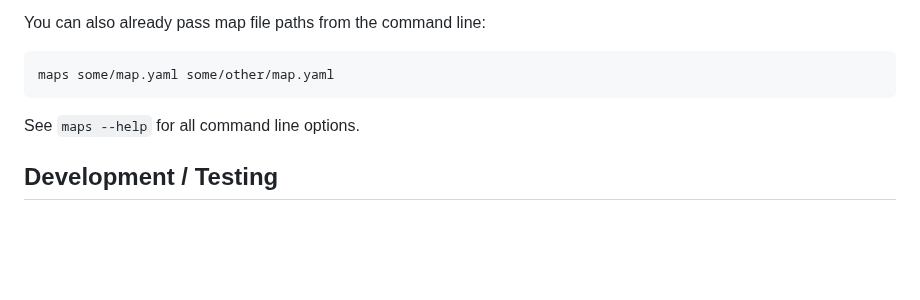
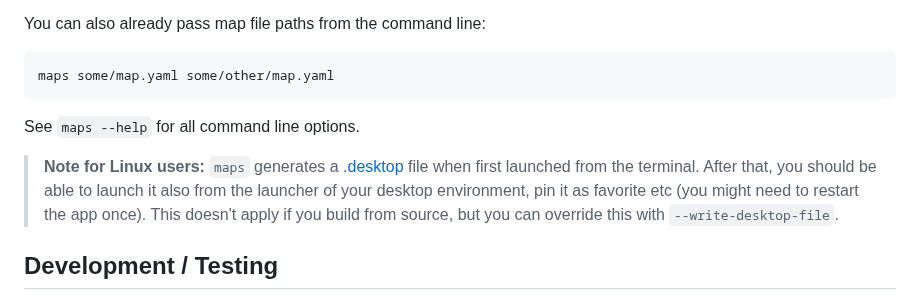
Before and after one commit to MichaelGrupp/maps, a Markdown page: README.md, the part around the change. GitHub-like rendering; blank space fills up the shorter version.

Commit message:
Mention Linux desktop file in README

```diff
--- a/README.md
+++ b/README.md
@@ -285,6 +285,8 @@ maps some/map.yaml some/other/map.yaml
 
 See `maps --help` for all command line options.
 
+> **Note for Linux users:** `maps` generates a [.desktop](https://specifications.freedesktop.org/desktop-entry-spec/latest-single/) file when first launched from the terminal. After that, you should be able to launch it also from the launcher of your desktop environment, pin it as favorite etc (you might need to restart the app once). This doesn't apply if you build from source, but you can override this with `--write-desktop-file`.
+
 ## Development / Testing
 
 CI pipelines run for Linux, macOS, Windows and wasm targets:
```
